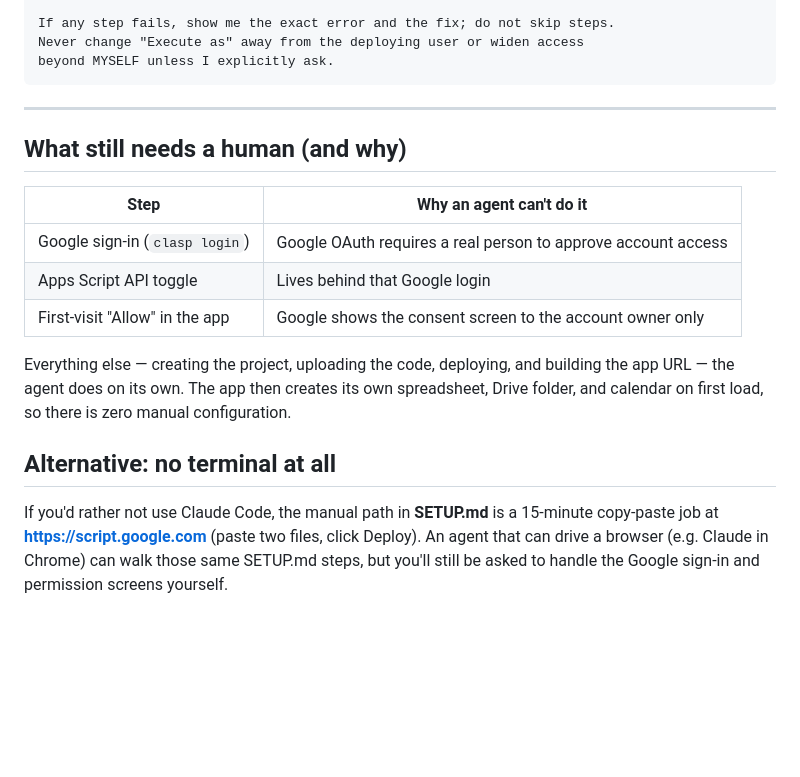
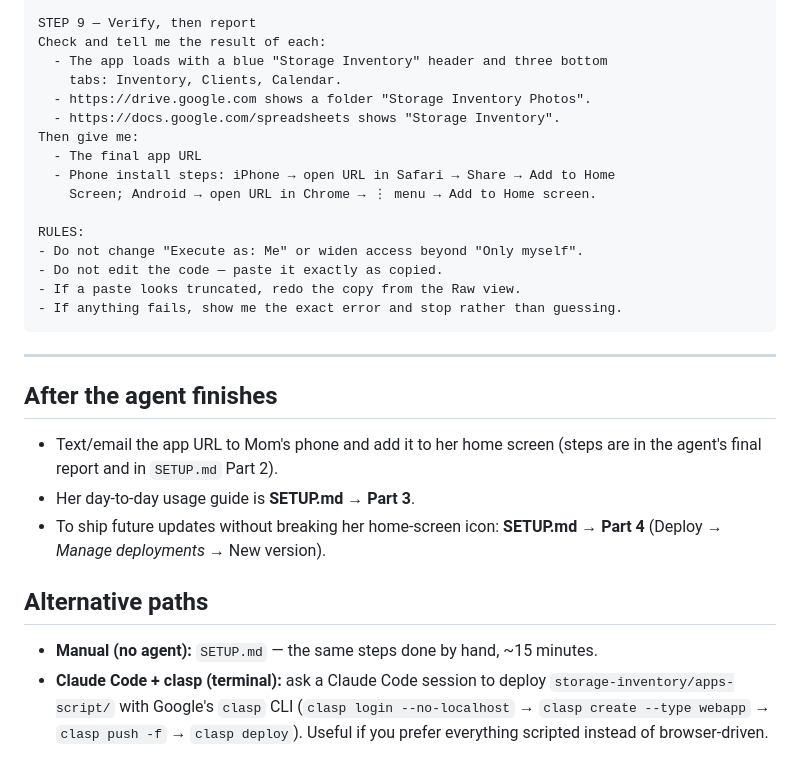
Before and after one commit to brewertechlabs1/agent-backend, a Markdown page: storage-inventory/AGENT-SETUP-PROMPT.md, the part around one of its changes. GitHub-like rendering; blank space fills up the shorter version.

````diff
--- a/storage-inventory/AGENT-SETUP-PROMPT.md
+++ b/storage-inventory/AGENT-SETUP-PROMPT.md
@@ -73,28 +93,38 @@ needs ME to do something in a browser:
 
-If any step fails, show me the exact error and the fix; do not skip steps.
-Never change "Execute as" away from the deploying user or widen access
-beyond MYSELF unless I explicitly ask.
+STEP 9 — Verify, then report
+Check and tell me the result of each:
+  - The app loads with a blue "Storage Inventory" header and three bottom
+    tabs: Inventory, Clients, Calendar.
+  - https://drive.google.com shows a folder "Storage Inventory Photos".
+  - https://docs.google.com/spreadsheets shows "Storage Inventory".
+Then give me:
+  - The final app URL
+  - Phone install steps: iPhone → open URL in Safari → Share → Add to Home
+    Screen; Android → open URL in Chrome → ⋮ menu → Add to Home screen.
+
+RULES:
+- Do not change "Execute as: Me" or widen access beyond "Only myself".
+- Do not edit the code — paste it exactly as copied.
+- If a paste looks truncated, redo the copy from the Raw view.
+- If anything fails, show me the exact error and stop rather than guessing.
 ```
 
 ---
 
-## What still needs a human (and why)
+## After the agent finishes
 
-| Step | Why an agent can't do it |
-|---|---|
-| Google sign-in (`clasp login`) | Google OAuth requires a real person to approve account access |
-| Apps Script API toggle | Lives behind that Google login |
-| First-visit "Allow" in the app | Google shows the consent screen to the account owner only |
+- Text/email the app URL to Mom's phone and add it to her home screen
+  (steps are in the agent's final report and in `SETUP.md` Part 2).
+- Her day-to-day usage guide is **SETUP.md → Part 3**.
+- To ship future updates without breaking her home-screen icon:
+  **SETUP.md → Part 4** (Deploy → *Manage deployments* → New version).
 
-Everything else — creating the project, uploading the code, deploying, and
-building the app URL — the agent does on its own. The app then creates its
-own spreadsheet, Drive folder, and calendar on first load, so there is zero
-manual configuration.
+## Alternative paths
 
-## Alternative: no terminal at all
-
-If you'd rather not use Claude Code, the manual path in **SETUP.md** is a
-15-minute copy-paste job at **https://script.google.com** (paste two files,
-click Deploy). An agent that can drive a browser (e.g. Claude in Chrome) can
-walk those same SETUP.md steps, but you'll still be asked to handle the
-Google sign-in and permission screens yourself.
+- **Manual (no agent):** `SETUP.md` — the same steps done by hand,
+  ~15 minutes.
+- **Claude Code + clasp (terminal):** ask a Claude Code session to deploy
+  `storage-inventory/apps-script/` with Google's `clasp` CLI
+  (`clasp login --no-localhost` → `clasp create --type webapp` →
+  `clasp push -f` → `clasp deploy`). Useful if you prefer everything
+  scripted instead of browser-driven.
````
Also changed, not shown: other parts of storage-inventory/AGENT-SETUP-PROMPT.md (+75 -55 lines).
